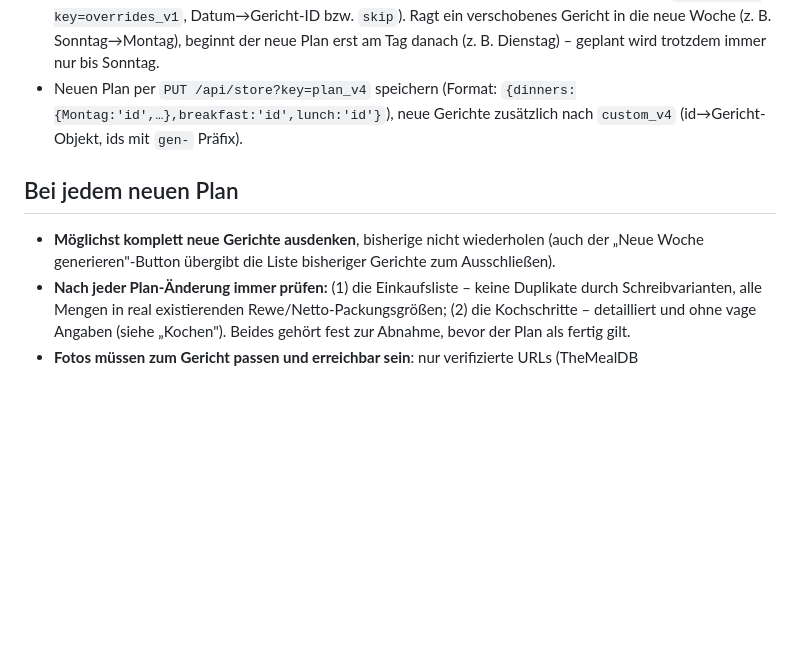
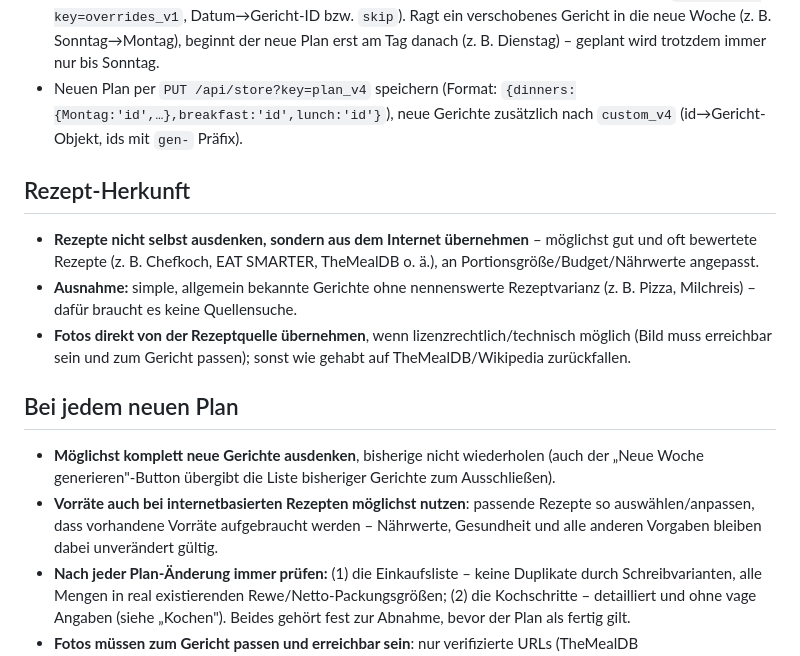
Before and after one commit to Kartofelkaiser/wochen-planer, a Markdown page: VORLIEBEN.md, the part around the change. GitHub-like rendering; blank space fills up the shorter version.

Commit message:
VORLIEBEN.md: Rezepte künftig aus dem Internet (gut bewertet), Ausnahme simple Klassiker; Vorräte auch bei Internet-Rezepten priorisieren

```diff
--- a/VORLIEBEN.md
+++ b/VORLIEBEN.md
@@ -40,8 +40,14 @@
 - **Verschobene Gerichte beachten:** Die App hat eine „↷ Verschieben"-Funktion (overrides unter `/api/store?key=overrides_v1`, Datum→Gericht-ID bzw. `skip`). Ragt ein verschobenes Gericht in die neue Woche (z. B. Sonntag→Montag), beginnt der neue Plan erst am Tag danach (z. B. Dienstag) – geplant wird trotzdem immer nur bis Sonntag.
 - Neuen Plan per `PUT /api/store?key=plan_v4` speichern (Format: `{dinners:{Montag:'id',…},breakfast:'id',lunch:'id'}`), neue Gerichte zusätzlich nach `custom_v4` (id→Gericht-Objekt, ids mit `gen-` Präfix).
 
+## Rezept-Herkunft
+- **Rezepte nicht selbst ausdenken, sondern aus dem Internet übernehmen** – möglichst gut und oft bewertete Rezepte (z. B. Chefkoch, EAT SMARTER, TheMealDB o. ä.), an Portionsgröße/Budget/Nährwerte angepasst.
+- **Ausnahme:** simple, allgemein bekannte Gerichte ohne nennenswerte Rezeptvarianz (z. B. Pizza, Milchreis) – dafür braucht es keine Quellensuche.
+- **Fotos direkt von der Rezeptquelle übernehmen**, wenn lizenzrechtlich/technisch möglich (Bild muss erreichbar sein und zum Gericht passen); sonst wie gehabt auf TheMealDB/Wikipedia zurückfallen.
+
 ## Bei jedem neuen Plan
 - **Möglichst komplett neue Gerichte ausdenken**, bisherige nicht wiederholen (auch der „Neue Woche generieren"-Button übergibt die Liste bisheriger Gerichte zum Ausschließen).
+- **Vorräte auch bei internetbasierten Rezepten möglichst nutzen**: passende Rezepte so auswählen/anpassen, dass vorhandene Vorräte aufgebraucht werden – Nährwerte, Gesundheit und alle anderen Vorgaben bleiben dabei unverändert gültig.
 - **Nach jeder Plan-Änderung immer prüfen:** (1) die Einkaufsliste – keine Duplikate durch Schreibvarianten, alle Mengen in real existierenden Rewe/Netto-Packungsgrößen; (2) die Kochschritte – detailliert und ohne vage Angaben (siehe „Kochen"). Beides gehört fest zur Abnahme, bevor der Plan als fertig gilt.
 - **Fotos müssen zum Gericht passen und erreichbar sein**: nur verifizierte URLs (TheMealDB `themealdb.com/images/media/meals/…` oder direkte `upload.wikimedia.org`-Thumbnails, KEINE `Special:FilePath`-Redirects – die werden bei vielen Bildern gedrosselt und laden dann nicht).
 
```
